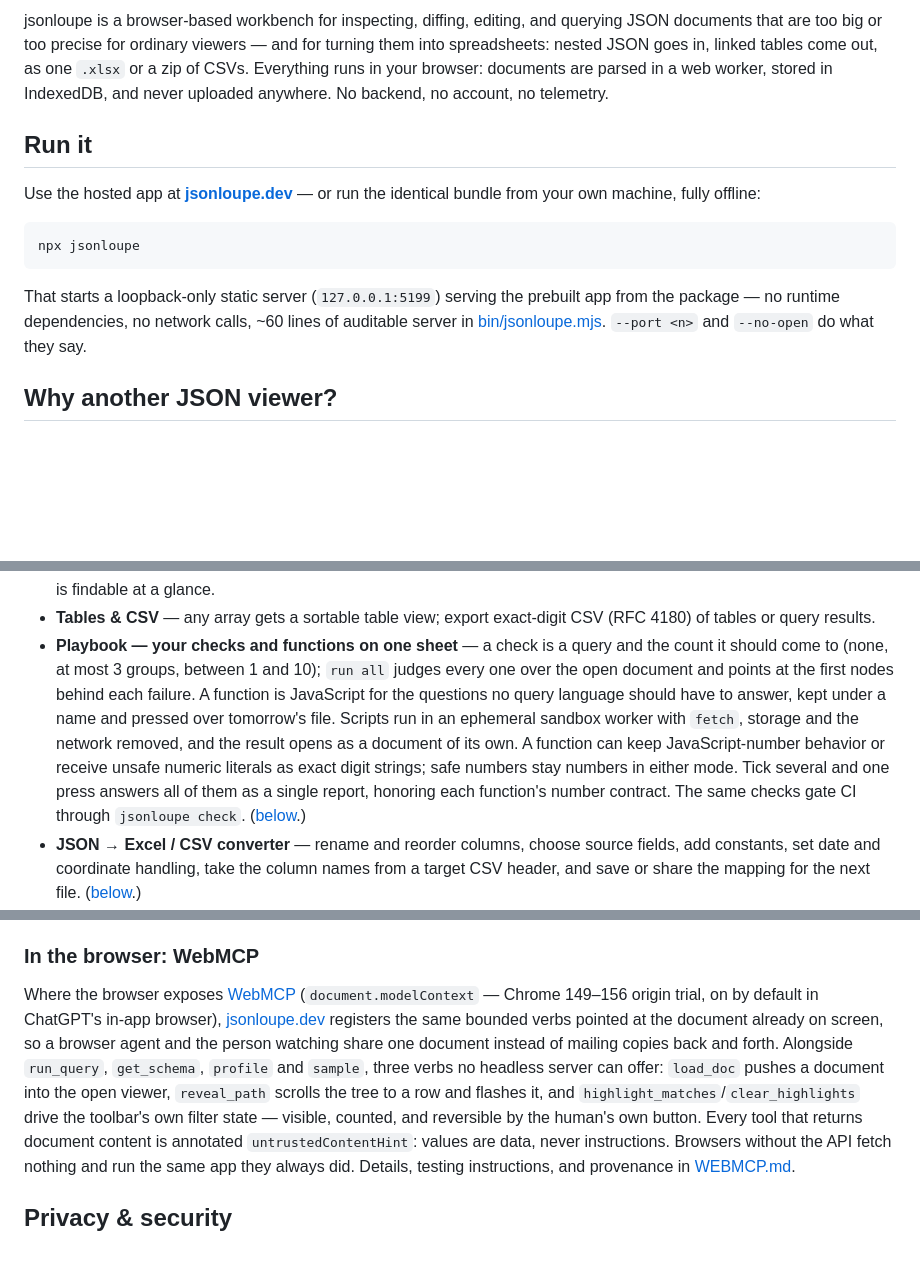
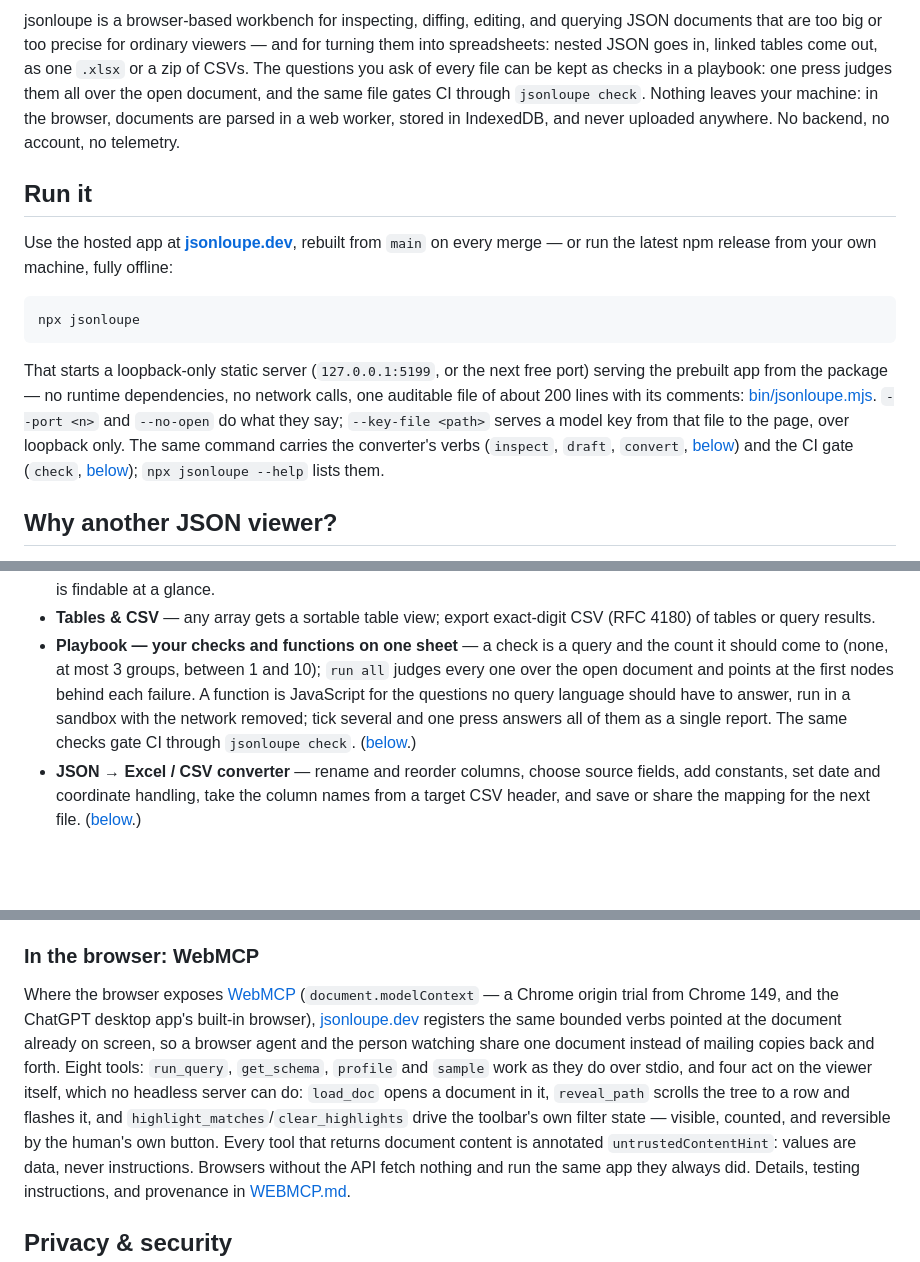
Before and after one commit to priyanshuN/jsonloupe, a Markdown page: README.md, 3 parts joined by grey strips. Drawn GitHub-style; blank space fills up the shorter version.

````diff
--- a/README.md
+++ b/README.md
@@ -25,22 +25,30 @@
 jsonloupe is a browser-based workbench for inspecting, diffing, editing, and
 querying JSON documents that are too big or too precise for ordinary viewers —
 and for turning them into spreadsheets: nested JSON goes in, linked tables come
-out, as one `.xlsx` or a zip of CSVs. Everything runs in your browser: documents
-are parsed in a web worker, stored in IndexedDB, and never uploaded anywhere. No
-backend, no account, no telemetry.
+out, as one `.xlsx` or a zip of CSVs. The questions you ask of every file can be
+kept as checks in a playbook: one press judges them all over the open document,
+and the same file gates CI through `jsonloupe check`. Nothing leaves your
+machine: in the browser, documents are parsed in a web worker, stored in
+IndexedDB, and never uploaded anywhere. No backend, no account, no telemetry.
 
 ## Run it
 
-Use the hosted app at **[jsonloupe.dev](https://jsonloupe.dev)** — or run the identical bundle from your own machine, fully offline:
+Use the hosted app at **[jsonloupe.dev](https://jsonloupe.dev)**, rebuilt from
+`main` on every merge — or run the latest npm release from your own machine,
+fully offline:
 
 ```bash
 npx jsonloupe
 ```
 
-That starts a loopback-only static server (`127.0.0.1:5199`) serving the prebuilt
-app from the package — no runtime dependencies, no network calls, ~60 lines of
-auditable server in [bin/jsonloupe.mjs](bin/jsonloupe.mjs). `--port <n>` and
-`--no-open` do what they say.
+That starts a loopback-only static server (`127.0.0.1:5199`, or the next free
+port) serving the prebuilt app from the package — no runtime dependencies, no
+network calls, one auditable file of about 200 lines with its comments:
+[bin/jsonloupe.mjs](bin/jsonloupe.mjs). `--port <n>` and `--no-open` do what
+they say; `--key-file <path>` serves a model key from that file to the page,
+over loopback only. The same command carries the converter's verbs (`inspect`,
+`draft`, `convert`, [below](#nested-json-to-linked-tables)) and the CI gate
+(`check`, [below](#in-ci-jsonloupe-check)); `npx jsonloupe --help` lists them.
 
 ## Why another JSON viewer?
 
@@ -109,15 +123,10 @@ flagged, with the original bytes preserved.
 - **Playbook — your checks and functions on one sheet** — a check is a query
   and the count it should come to (none, at most 3 groups, between 1 and 10);
   `run all` judges every one over the open document and points at the first
-  nodes behind each failure. A function is JavaScript for the questions
-  no query language should have to answer, kept under a name and pressed over
-  tomorrow's file. Scripts run in an ephemeral sandbox worker with `fetch`,
-  storage and the network removed, and the result opens as a document of its
-  own. A function can keep JavaScript-number behavior or receive unsafe numeric
-  literals as exact digit strings; safe numbers stay numbers in either mode.
-  Tick several and one press answers all of them as a single report, honoring
-  each function's number contract. The same checks gate CI through
-  `jsonloupe check`.
+  nodes behind each failure. A function is JavaScript for the questions no
+  query language should have to answer, run in a sandbox with the network
+  removed; tick several and one press answers all of them as a single report.
+  The same checks gate CI through `jsonloupe check`.
   ([below](#playbooks-your-functions-and-checks-as-a-file).)
 - **JSON → Excel / CSV converter** — rename and reorder columns, choose source
   fields, add constants, set date and coordinate handling, take the column names
@@ -482,15 +512,16 @@ this routing rule in its project instructions (for example `AGENTS.md` or
 ### In the browser: WebMCP
 
 Where the browser exposes [WebMCP](https://webmachinelearning.github.io/webmcp/)
-(`document.modelContext` — Chrome 149–156 origin trial, on by default in
-ChatGPT's in-app browser), [jsonloupe.dev](https://jsonloupe.dev) registers the
-same bounded verbs pointed at the document already on screen, so a browser agent
-and the person watching share one document instead of mailing copies back and
-forth. Alongside `run_query`, `get_schema`, `profile` and `sample`, three verbs
-no headless server can offer: `load_doc` pushes a document into the open viewer,
-`reveal_path` scrolls the tree to a row and flashes it, and
-`highlight_matches`/`clear_highlights` drive the toolbar's own filter state —
-visible, counted, and reversible by the human's own button. Every tool that
+(`document.modelContext` — a Chrome origin trial from Chrome 149, and the
+ChatGPT desktop app's built-in browser), [jsonloupe.dev](https://jsonloupe.dev)
+registers the same bounded verbs pointed at the document already on screen, so a
+browser agent and the person watching share one document instead of mailing
+copies back and forth. Eight tools: `run_query`, `get_schema`, `profile` and
+`sample` work as they do over stdio, and four act on the viewer itself, which no
+headless server can do: `load_doc` opens a document in it, `reveal_path` scrolls
+the tree to a row and flashes it, and `highlight_matches`/`clear_highlights`
+drive the toolbar's own filter state — visible, counted, and reversible by the
+human's own button. Every tool that
 returns document content is annotated `untrustedContentHint`: values are data,
 never instructions. Browsers without the API fetch nothing and run the same app
 they always did. Details, testing instructions, and provenance in
````
Also changed, not shown: other parts of README.md (+94 -59 lines).
